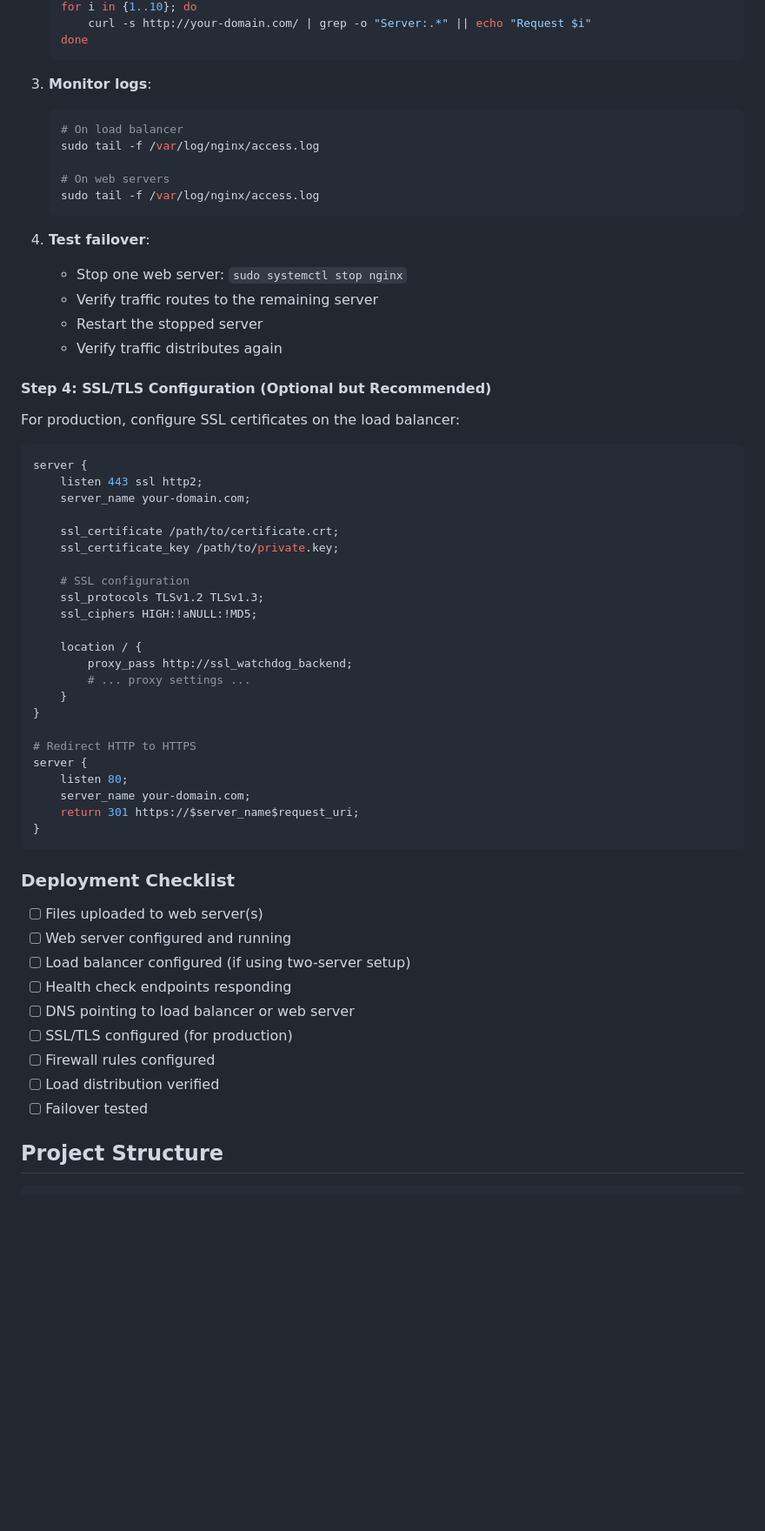
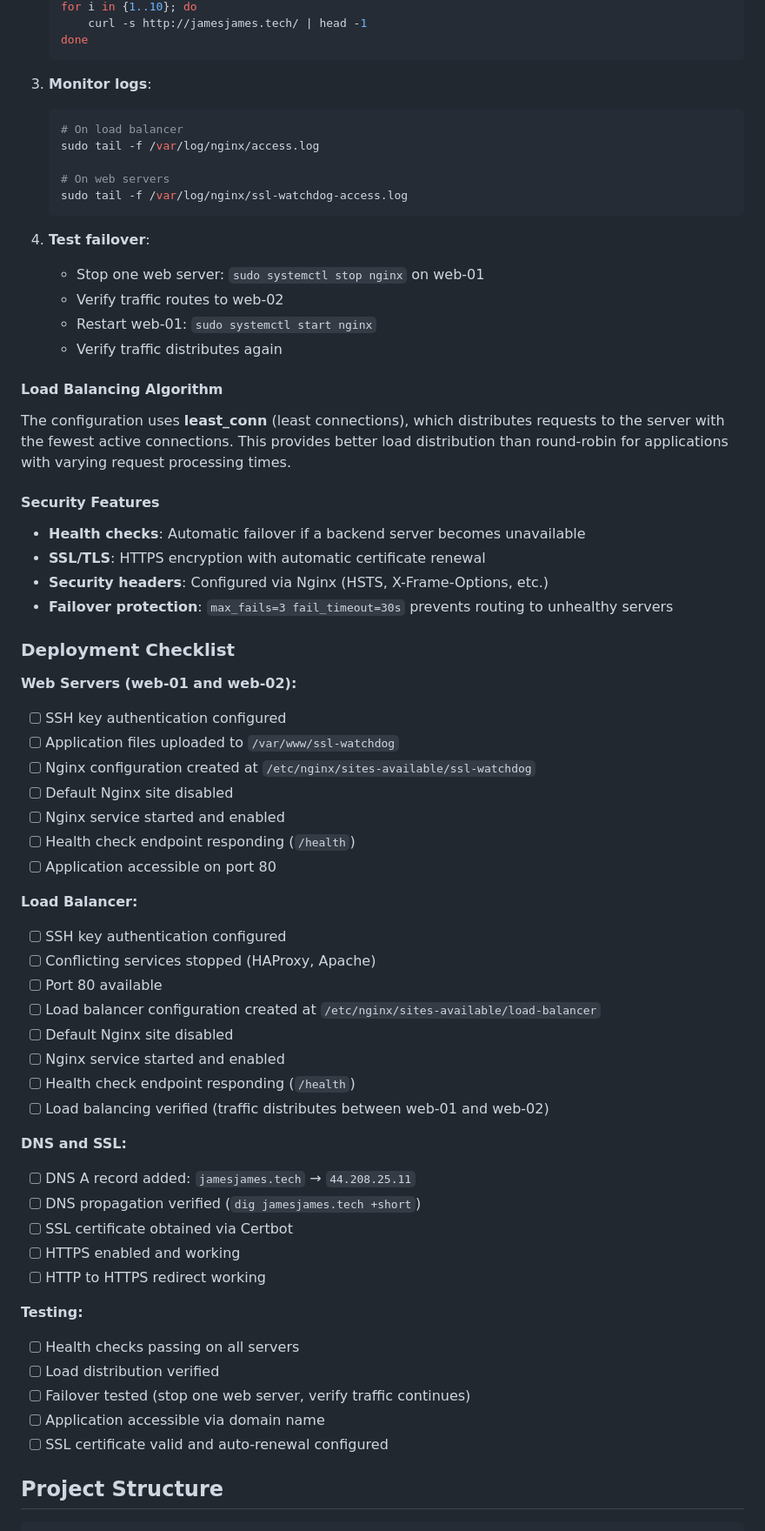
Before and after one commit to owizdom/Playing-Around-with-APIs, a Markdown page: README.md, the part around one of its changes. Shown at 87% size. GitHub-like rendering; blank space fills up the shorter version.

````diff
--- a/README.md
+++ b/README.md
@@ -418,5 +501,5 @@ Repeat the same steps as Web Server 1, ensuring identical file structure and con
    for i in {1..10}; do
-       curl -s http://your-domain.com/ | grep -o "Server:.*" || echo "Request $i"
+       curl -s http://jamesjames.tech/ | head -1
    done
    ```
 
@@ -426,56 +509,60 @@ Repeat the same steps as Web Server 1, ensuring identical file structure and con
    sudo tail -f /var/log/nginx/access.log
 
    # On web servers
-   sudo tail -f /var/log/nginx/access.log
+   sudo tail -f /var/log/nginx/ssl-watchdog-access.log
    ```
 
 4. **Test failover**:
-   - Stop one web server: `sudo systemctl stop nginx`
-   - Verify traffic routes to the remaining server
-   - Restart the stopped server
+   - Stop one web server: `sudo systemctl stop nginx` on web-01
+   - Verify traffic routes to web-02
+   - Restart web-01: `sudo systemctl start nginx`
    - Verify traffic distributes again
 
-#### Step 4: SSL/TLS Configuration (Optional but Recommended)
+#### Load Balancing Algorithm
 
-For production, configure SSL certificates on the load balancer:
+The configuration uses **least_conn** (least connections), which distributes requests to the server with the fewest active connections. This provides better load distribution than round-robin for applications with varying request processing times.
 
-```nginx
-server {
-    listen 443 ssl http2;
-    server_name your-domain.com;
+#### Security Features
 
-    ssl_certificate /path/to/certificate.crt;
-    ssl_certificate_key /path/to/private.key;
-
-    # SSL configuration
-    ssl_protocols TLSv1.2 TLSv1.3;
-    ssl_ciphers HIGH:!aNULL:!MD5;
-
-    location / {
-        proxy_pass http://ssl_watchdog_backend;
-        # ... proxy settings ...
-    }
-}
-
-# Redirect HTTP to HTTPS
-server {
-    listen 80;
-    server_name your-domain.com;
-    return 301 https://$server_name$request_uri;
-}
-```
+- **Health checks**: Automatic failover if a backend server becomes unavailable
+- **SSL/TLS**: HTTPS encryption with automatic certificate renewal
+- **Security headers**: Configured via Nginx (HSTS, X-Frame-Options, etc.)
+- **Failover protection**: `max_fails=3 fail_timeout=30s` prevents routing to unhealthy servers
 
 ### Deployment Checklist
 
-- [ ] Files uploaded to web server(s)
-- [ ] Web server configured and running
-- [ ] Load balancer configured (if using two-server setup)
-- [ ] Health check endpoints responding
-- [ ] DNS pointing to load balancer or web server
-- [ ] SSL/TLS configured (for production)
-- [ ] Firewall rules configured
+**Web Servers (web-01 and web-02):**
+- [ ] SSH key authentication configured
+- [ ] Application files uploaded to `/var/www/ssl-watchdog`
+- [ ] Nginx configuration created at `/etc/nginx/sites-available/ssl-watchdog`
+- [ ] Default Nginx site disabled
+- [ ] Nginx service started and enabled
+- [ ] Health check endpoint responding (`/health`)
+- [ ] Application accessible on port 80
+
+**Load Balancer:**
+- [ ] SSH key authentication configured
+- [ ] Conflicting services stopped (HAProxy, Apache)
+- [ ] Port 80 available
+- [ ] Load balancer configuration created at `/etc/nginx/sites-available/load-balancer`
+- [ ] Default Nginx site disabled
+- [ ] Nginx service started and enabled
+- [ ] Health check endpoint responding (`/health`)
+- [ ] Load balancing verified (traffic distributes between web-01 and web-02)
+
+**DNS and SSL:**
+- [ ] DNS A record added: `jamesjames.tech` → `44.208.25.11`
+- [ ] DNS propagation verified (`dig jamesjames.tech +short`)
+- [ ] SSL certificate obtained via Certbot
+- [ ] HTTPS enabled and working
+- [ ] HTTP to HTTPS redirect working
+
+**Testing:**
+- [ ] Health checks passing on all servers
 - [ ] Load distribution verified
-- [ ] Failover tested
+- [ ] Failover tested (stop one web server, verify traffic continues)
+- [ ] Application accessible via domain name
+- [ ] SSL certificate valid and auto-renewal configured
 
 ## Project Structure
 
````
Also changed, not shown: other parts of README.md (+143 -60 lines).
